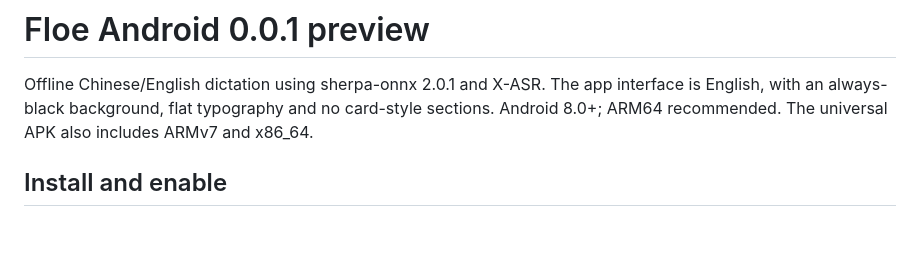
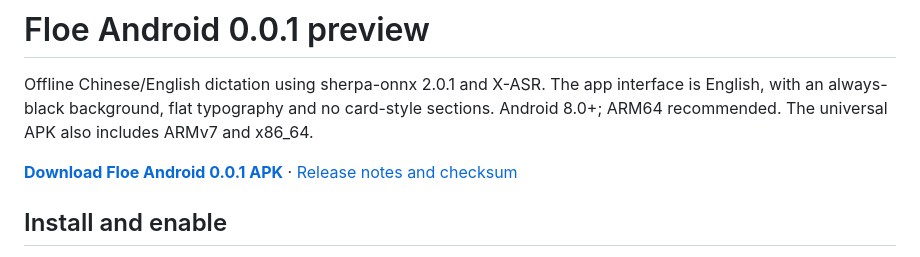
Before and after one commit to WangHong-yang/Floe, a Markdown page: android/README.md, the part around the change. Drawn GitHub-style; blank space fills up the shorter version.

```diff
--- a/android/README.md
+++ b/android/README.md
@@ -1,6 +1,8 @@
 # Floe Android 0.0.1 preview
 
 Offline Chinese/English dictation using sherpa-onnx 2.0.1 and X-ASR. The app interface is English, with an always-black background, flat typography and no card-style sections. Android 8.0+; ARM64 recommended. The universal APK also includes ARMv7 and x86_64.
+
+**[Download Floe Android 0.0.1 APK](https://github.com/WangHong-yang/Floe/releases/download/android-v0.0.1/Floe-Android-0.0.1.apk)** · [Release notes and checksum](https://github.com/WangHong-yang/Floe/releases/tag/android-v0.0.1)
 
 ## Install and enable
 
```
Also changed, not shown: README.md (+13 -6 lines), docs/README.md (+6 -2 lines), docs/assets/floe-ice.png (added), 7 other files.
